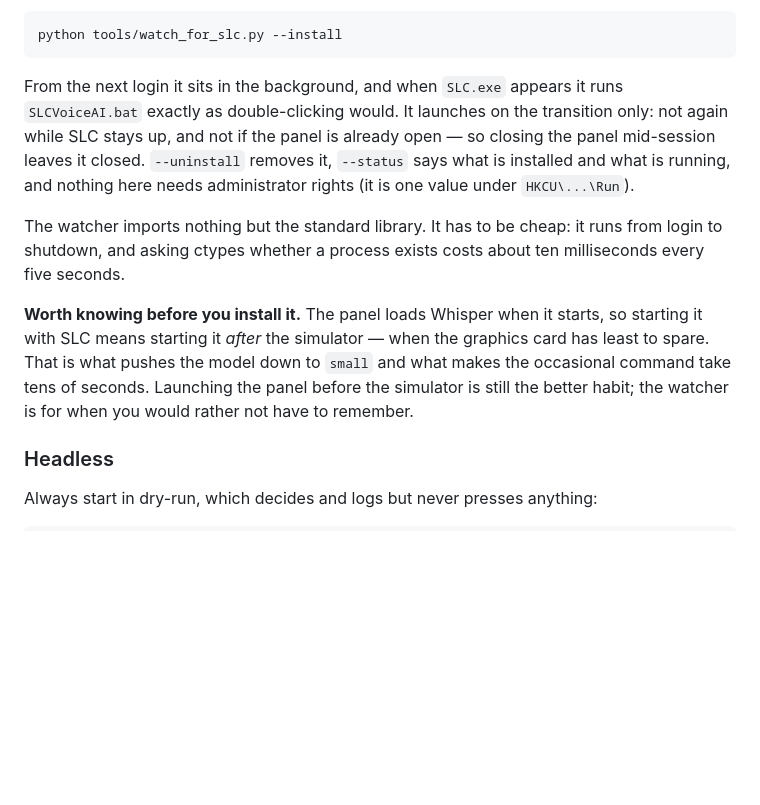
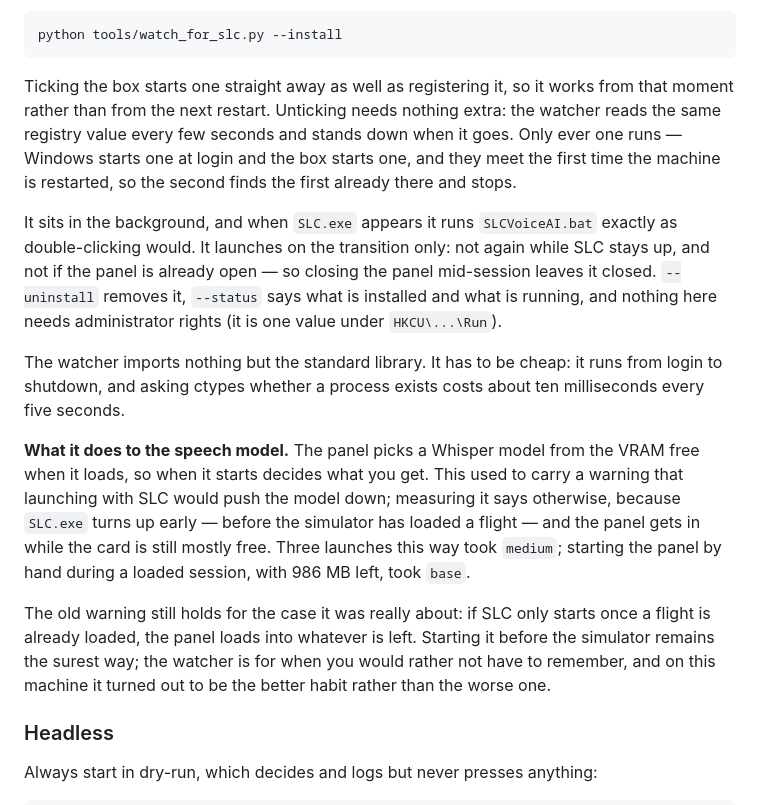
Before and after one commit to piiiciek/SLCVoiceAI, a Markdown page: README.md, the part around the change. Drawn GitHub-style; blank space fills up the shorter version.

Commit message:
Say what the watcher really does, including the part measured wrong
Two corrections to the section on starting with SLC.

It now says that ticking the box starts a watcher there and then, that
unticking stops the one running, and that only ever one runs - none of
which was true when the paragraph was written.

And the warning that launching with SLC would push the speech model down
is gone, because it was theory and the measurement disagrees. SLC.exe
turns up before the simulator has loaded a flight, so the panel gets in
while the card is still mostly free: three launches that way took medium,
where starting the panel by hand into a loaded session with 986 MB left
took base. The case the warning was really about - SLC starting after a
flight is already up - is kept, as that one still holds.

Co-Authored-By: Claude Opus 5 <noreply@anthropic.com>

````diff
--- a/README.md
+++ b/README.md
@@ -365,23 +365,37 @@ Windows login; the same thing from a terminal, if you prefer:
 python tools/watch_for_slc.py --install
 ```
 
-From the next login it sits in the background, and when `SLC.exe` appears it
-runs `SLCVoiceAI.bat` exactly as double-clicking would. It launches on the
-transition only: not again while SLC stays up, and not if the panel is already
-open — so closing the panel mid-session leaves it closed. `--uninstall` removes
-it, `--status` says what is installed and what is running, and nothing here
-needs administrator rights (it is one value under `HKCU\...\Run`).
+Ticking the box starts one straight away as well as registering it, so it
+works from that moment rather than from the next restart. Unticking needs
+nothing extra: the watcher reads the same registry value every few seconds and
+stands down when it goes. Only ever one runs — Windows starts one at login and
+the box starts one, and they meet the first time the machine is restarted, so
+the second finds the first already there and stops.
+
+It sits in the background, and when `SLC.exe` appears it runs `SLCVoiceAI.bat`
+exactly as double-clicking would. It launches on the transition only: not again
+while SLC stays up, and not if the panel is already open — so closing the panel
+mid-session leaves it closed. `--uninstall` removes it, `--status` says what is
+installed and what is running, and nothing here needs administrator rights (it
+is one value under `HKCU\...\Run`).
 
 The watcher imports nothing but the standard library. It has to be cheap: it
 runs from login to shutdown, and asking ctypes whether a process exists costs
 about ten milliseconds every five seconds.
 
-**Worth knowing before you install it.** The panel loads Whisper when it
-starts, so starting it with SLC means starting it *after* the simulator — when
-the graphics card has least to spare. That is what pushes the model down to
-`small` and what makes the occasional command take tens of seconds. Launching
-the panel before the simulator is still the better habit; the watcher is for
-when you would rather not have to remember.
+**What it does to the speech model.** The panel picks a Whisper model from
+the VRAM free when it loads, so when it starts decides what you get. This used
+to carry a warning that launching with SLC would push the model down; measuring
+it says otherwise, because `SLC.exe` turns up early — before the simulator has
+loaded a flight — and the panel gets in while the card is still mostly free.
+Three launches this way took `medium`; starting the panel by hand during a
+loaded session, with 986 MB left, took `base`.
+
+The old warning still holds for the case it was really about: if SLC only
+starts once a flight is already loaded, the panel loads into whatever is left.
+Starting it before the simulator remains the surest way; the watcher is for
+when you would rather not have to remember, and on this machine it turned out
+to be the better habit rather than the worse one.
 
 ### Headless
 
````
